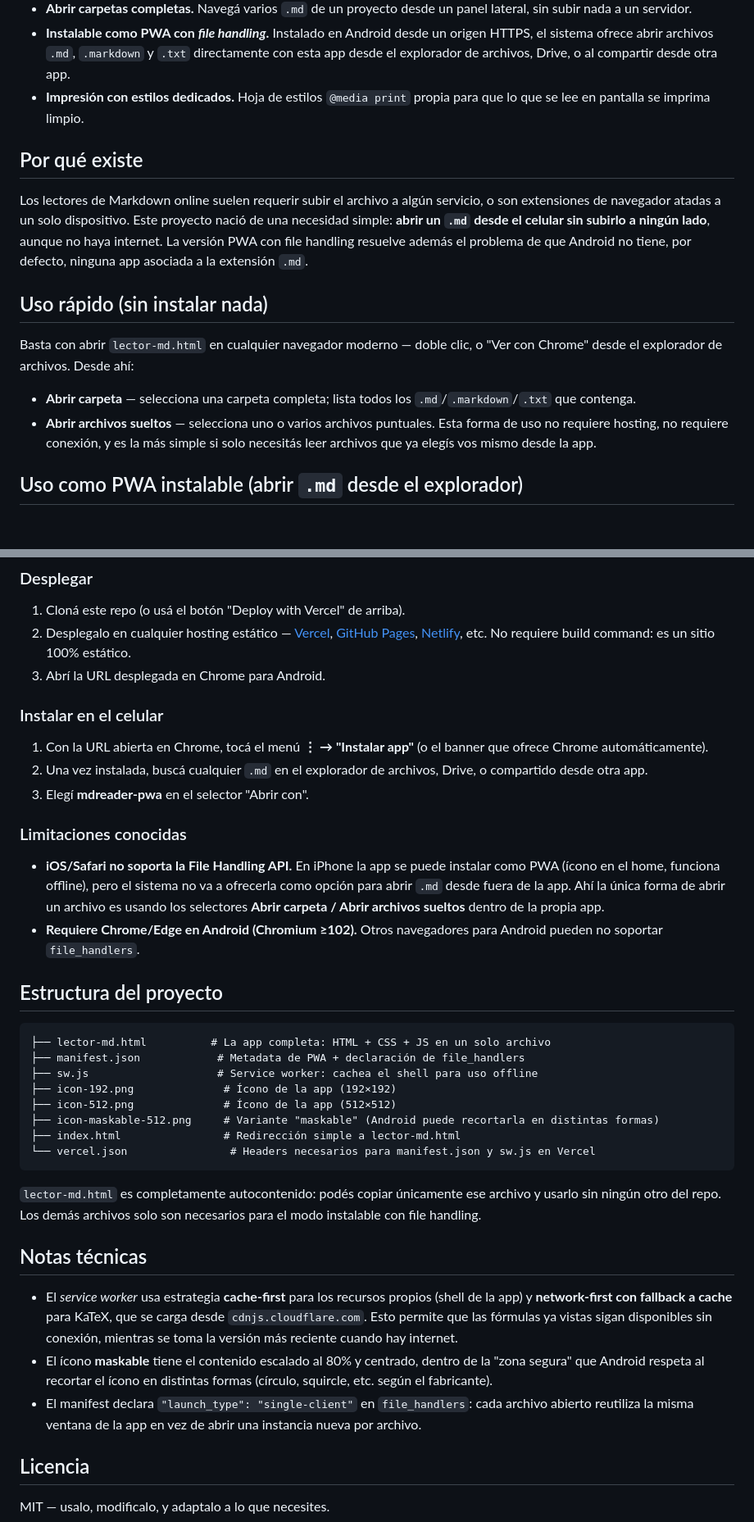
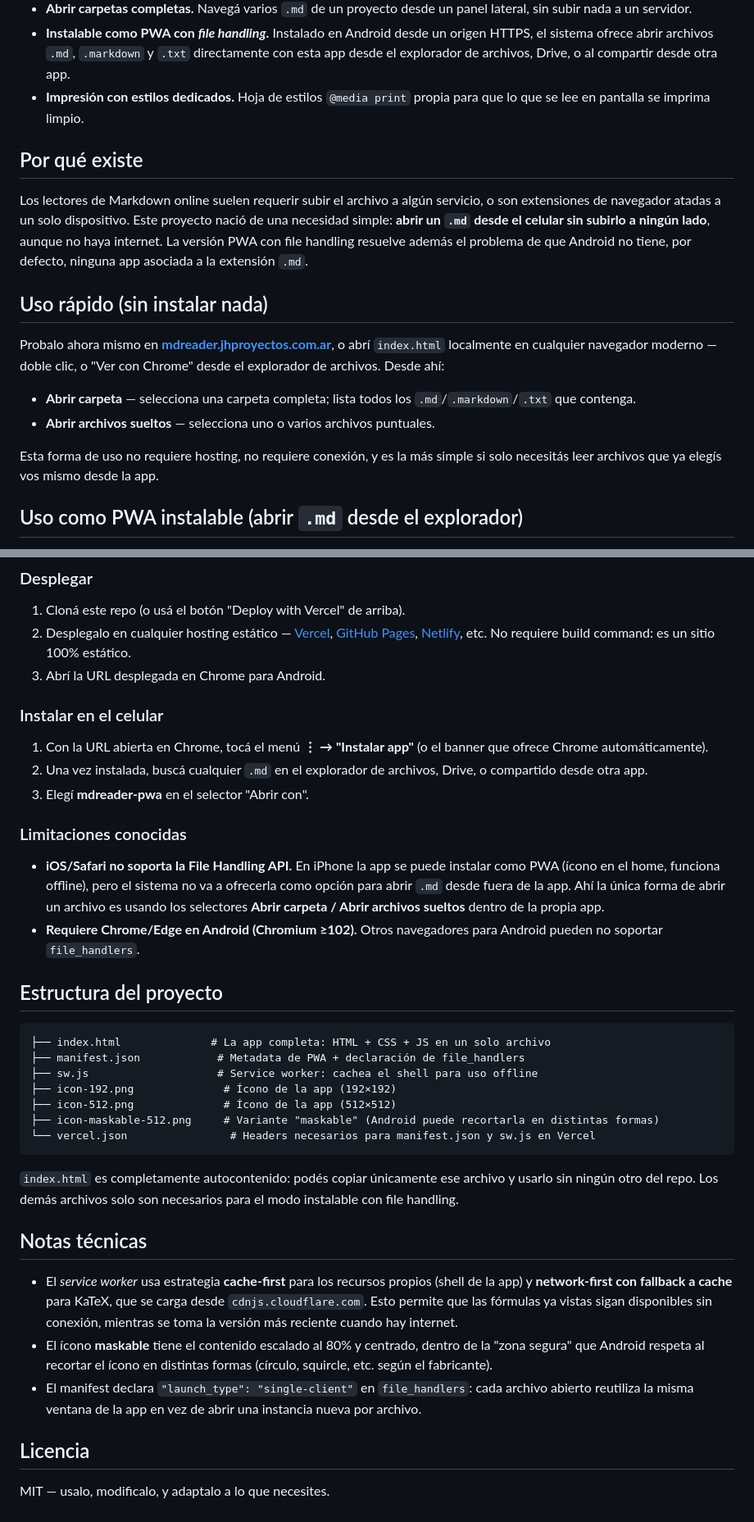
Before and after one commit to JHProyectos/mdreader-pwa, a Markdown page: README.md, 2 parts joined by grey strips. Shown at 82% size. GitHub-like rendering; blank space fills up the shorter version.

````diff
--- a/README.md
+++ b/README.md
@@ -92,16 +97,18 @@ Lector de archivos Markdown standalone, offline-first e instalable como PWA. Un
 - **Abrir carpetas completas.** Navegá varios `.md` de un proyecto desde un panel lateral, sin subir nada a un servidor.
 - **Instalable como PWA con *file handling*.** Instalado en Android desde un origen HTTPS, el sistema ofrece abrir archivos `.md`, `.markdown` y `.txt` directamente con esta app desde el explorador de archivos, Drive, o al compartir desde otra app.
 - **Impresión con estilos dedicados.** Hoja de estilos `@media print` propia para que lo que se lee en pantalla se imprima limpio.
+
 ## Por qué existe
 
 Los lectores de Markdown online suelen requerir subir el archivo a algún servicio, o son extensiones de navegador atadas a un solo dispositivo. Este proyecto nació de una necesidad simple: **abrir un `.md` desde el celular sin subirlo a ningún lado**, aunque no haya internet. La versión PWA con file handling resuelve además el problema de que Android no tiene, por defecto, ninguna app asociada a la extensión `.md`.
 
 ## Uso rápido (sin instalar nada)
 
-Basta con abrir `lector-md.html` en cualquier navegador moderno — doble clic, o "Ver con Chrome" desde el explorador de archivos. Desde ahí:
+Probalo ahora mismo en **[mdreader.jhproyectos.com.ar](https://mdreader.jhproyectos.com.ar)**, o abrí `index.html` localmente en cualquier navegador moderno — doble clic, o "Ver con Chrome" desde el explorador de archivos. Desde ahí:
 
 - **Abrir carpeta** — selecciona una carpeta completa; lista todos los `.md`/`.markdown`/`.txt` que contenga.
 - **Abrir archivos sueltos** — selecciona uno o varios archivos puntuales.
+
 Esta forma de uso no requiere hosting, no requiere conexión, y es la más simple si solo necesitás leer archivos que ya elegís vos mismo desde la app.
 
 ## Uso como PWA instalable (abrir `.md` desde el explorador)
@@ -113,35 +120,38 @@ Para que Android ofrezca esta app en el selector **"Abrir con"** al tocar un `.m
 1. Cloná este repo (o usá el botón "Deploy with Vercel" de arriba).
 2. Desplegalo en cualquier hosting estático — [Vercel](https://vercel.com), [GitHub Pages](https://pages.github.com/), [Netlify](https://netlify.com), etc. No requiere build command: es un sitio 100% estático.
 3. Abrí la URL desplegada en Chrome para Android.
+
 ### Instalar en el celular
 
 1. Con la URL abierta en Chrome, tocá el menú **⋮ → "Instalar app"** (o el banner que ofrece Chrome automáticamente).
 2. Una vez instalada, buscá cualquier `.md` en el explorador de archivos, Drive, o compartido desde otra app.
 3. Elegí **mdreader-pwa** en el selector "Abrir con".
+
 ### Limitaciones conocidas
 
 - **iOS/Safari no soporta la File Handling API.** En iPhone la app se puede instalar como PWA (ícono en el home, funciona offline), pero el sistema no va a ofrecerla como opción para abrir `.md` desde fuera de la app. Ahí la única forma de abrir un archivo es usando los selectores **Abrir carpeta / Abrir archivos sueltos** dentro de la propia app.
 - **Requiere Chrome/Edge en Android (Chromium ≥102).** Otros navegadores para Android pueden no soportar `file_handlers`.
+
 ## Estructura del proyecto
 
 ```
-├── lector-md.html          # La app completa: HTML + CSS + JS en un solo archivo
+├── index.html              # La app completa: HTML + CSS + JS en un solo archivo
 ├── manifest.json            # Metadata de PWA + declaración de file_handlers
 ├── sw.js                    # Service worker: cachea el shell para uso offline
 ├── icon-192.png              # Ícono de la app (192×192)
 ├── icon-512.png              # Ícono de la app (512×512)
 ├── icon-maskable-512.png     # Variante "maskable" (Android puede recortarla en distintas formas)
-├── index.html                # Redirección simple a lector-md.html
 └── vercel.json                # Headers necesarios para manifest.json y sw.js en Vercel
 ```
 
-`lector-md.html` es completamente autocontenido: podés copiar únicamente ese archivo y usarlo sin ningún otro del repo. Los demás archivos solo son necesarios para el modo instalable con file handling.
+`index.html` es completamente autocontenido: podés copiar únicamente ese archivo y usarlo sin ningún otro del repo. Los demás archivos solo son necesarios para el modo instalable con file handling.
 
 ## Notas técnicas
 
 - El *service worker* usa estrategia **cache-first** para los recursos propios (shell de la app) y **network-first con fallback a cache** para KaTeX, que se carga desde `cdnjs.cloudflare.com`. Esto permite que las fórmulas ya vistas sigan disponibles sin conexión, mientras se toma la versión más reciente cuando hay internet.
 - El ícono **maskable** tiene el contenido escalado al 80% y centrado, dentro de la "zona segura" que Android respeta al recortar el ícono en distintas formas (círculo, squircle, etc. según el fabricante).
 - El manifest declara `"launch_type": "single-client"` en `file_handlers`: cada archivo abierto reutiliza la misma ventana de la app en vez de abrir una instancia nueva por archivo.
+
 ## Licencia
 
 MIT — usalo, modificalo, y adaptalo a lo que necesites.
````
Also changed, not shown: other parts of README.md (+13 -8 lines).
